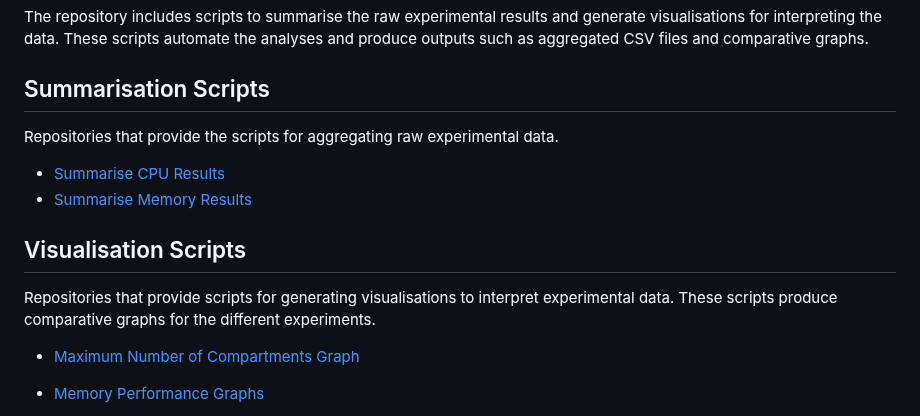
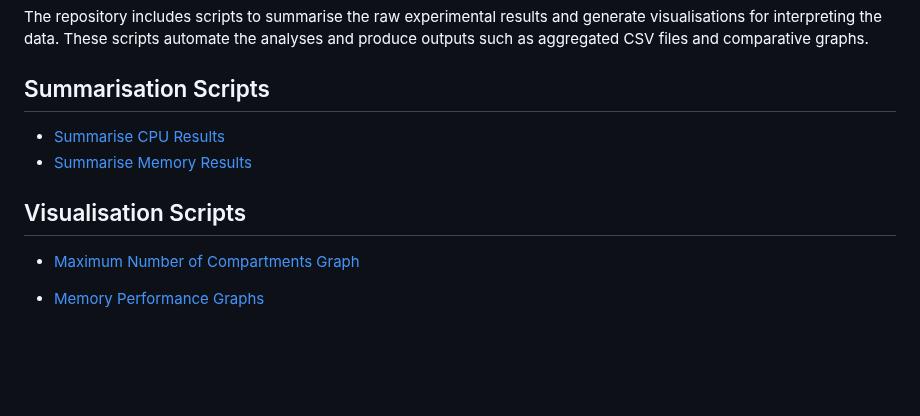
Before and after one commit to gca-research-group/tee-morello-performance-experiments, a Markdown page: README.md, the part around the change. Drawn GitHub-style; blank space fills up the shorter version.

```diff
--- a/README.md
+++ b/README.md
@@ -776,15 +776,12 @@ We managed to read this string directly from memory too. It is visible in the la
 The repository includes scripts to summarise the raw experimental results and generate visualisations for interpreting the data. These scripts automate the analyses and produce outputs such as aggregated CSV files and comparative graphs.
 
 ## Summarisation Scripts
-Repositories that provide the scripts for aggregating raw experimental data.
 
 - [Summarise CPU Results](https://github.com/gca-research-group/tee-morello-performance-experiments/tree/main/cpu-performance/summarise-results)
 - [Summarise Memory Results](https://github.com/gca-research-group/tee-morello-performance-experiments/tree/main/memory-performance/summarise-results)
 
 
 ## Visualisation Scripts
-
-Repositories that provide scripts for generating visualisations to interpret experimental data. These scripts produce comparative graphs for the different experiments.
 
 - [Maximum Number of Compartments Graph](https://github.com/gca-research-group/tee-morello-performance-experiments/tree/main/cheri-caps-executable-performance/plot-graph)
 
```
